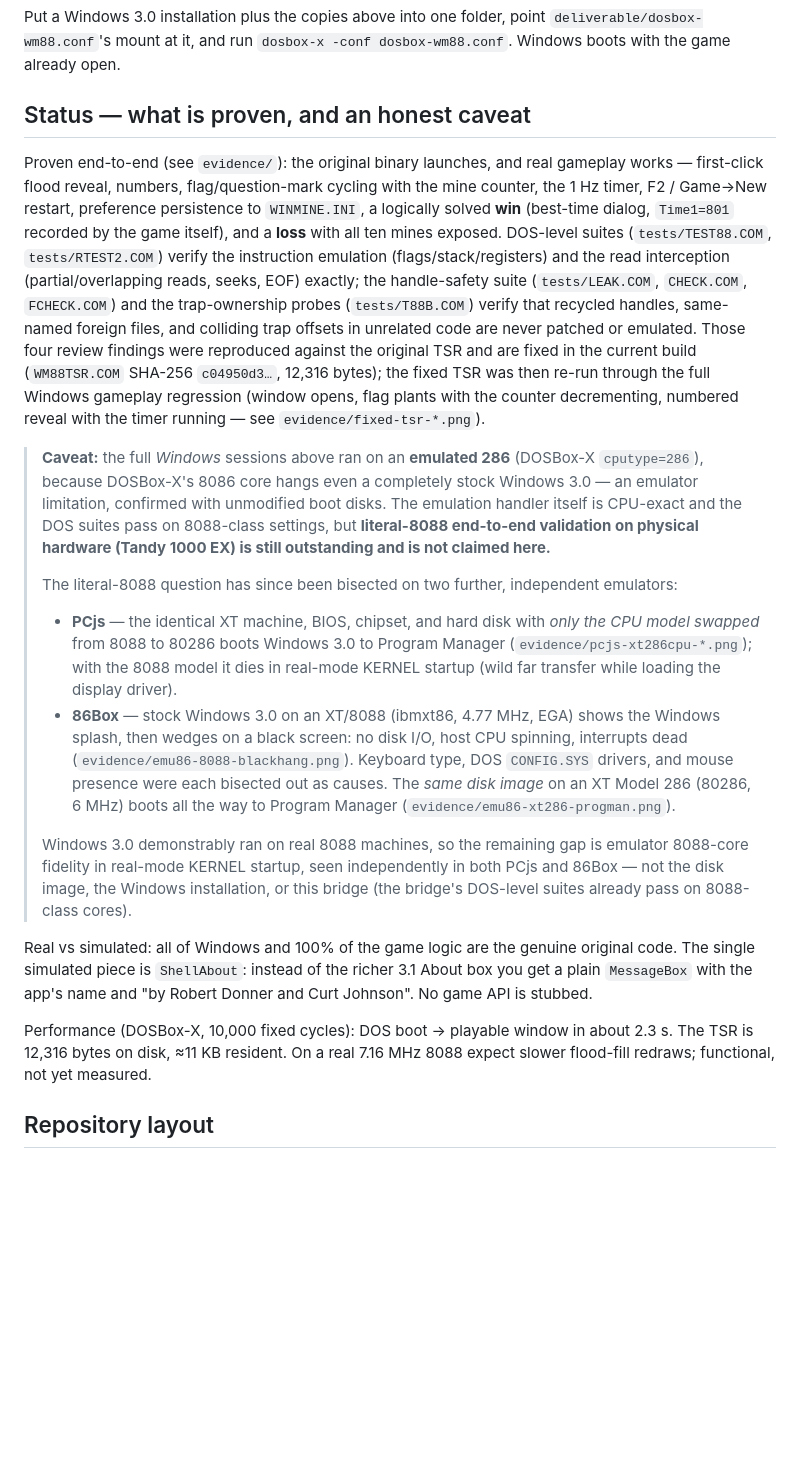
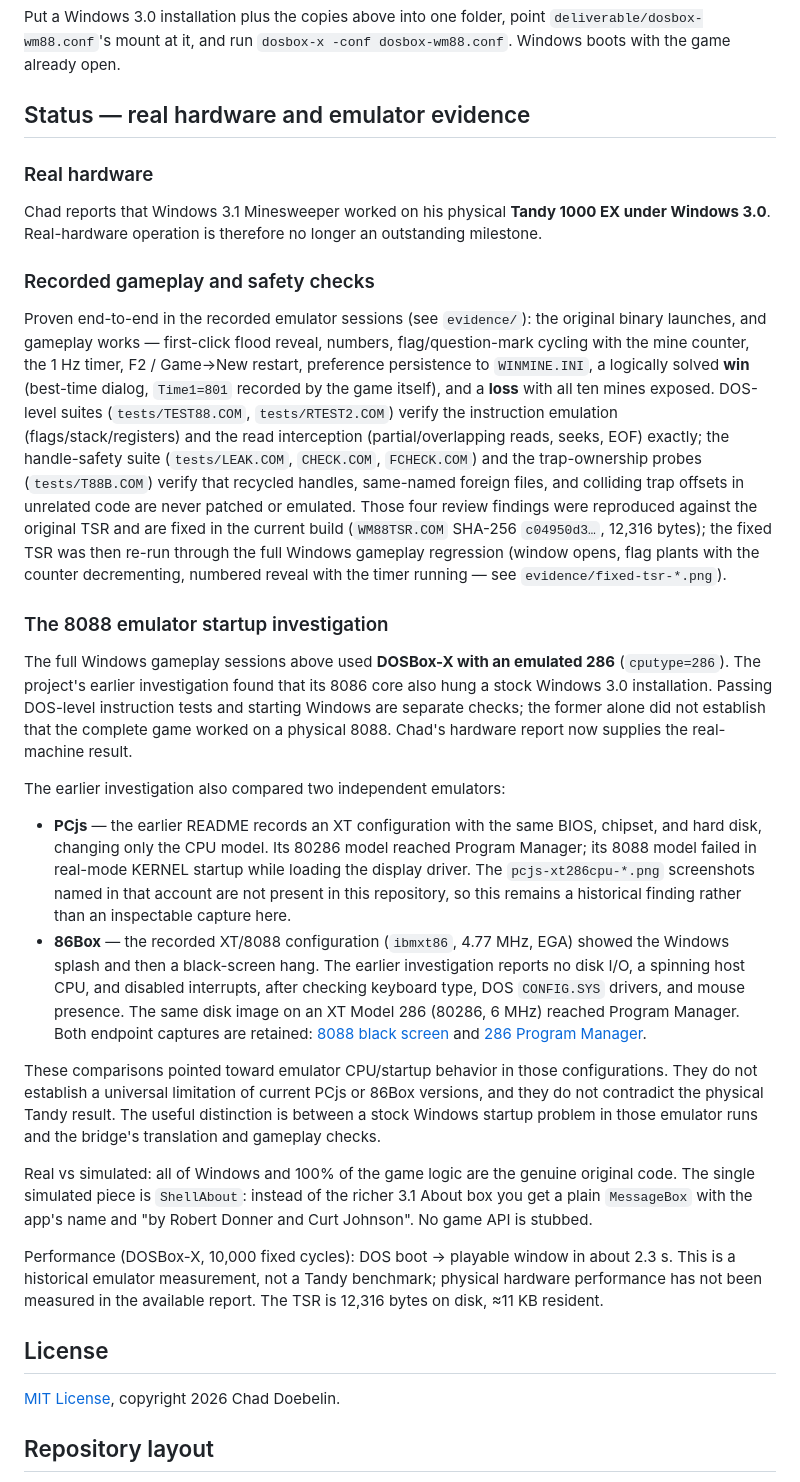
Before and after one commit to astrobleem/86TO88, a Markdown page: README.md, the part around one of its changes. GitHub-like rendering; blank space fills up the shorter version.

Commit message:
Update README with real-hardware result and Minesweeper refusal capture

```diff
--- a/README.md
+++ b/README.md
@@ -57,10 +90,18 @@ Put a Windows 3.0 installation plus the copies above into one folder, point
 `deliverable/dosbox-wm88.conf`'s mount at it, and run
 `dosbox-x -conf dosbox-wm88.conf`. Windows boots with the game already open.
 
-## Status — what is proven, and an honest caveat
+## Status — real hardware and emulator evidence
 
-Proven end-to-end (see `evidence/`): the original binary launches, and real
-gameplay works — first-click flood reveal, numbers, flag/question-mark
+### Real hardware
+
+Chad reports that Windows 3.1 Minesweeper worked on his physical **Tandy
+1000 EX under Windows 3.0**. Real-hardware operation is therefore no longer
+an outstanding milestone.
+
+### Recorded gameplay and safety checks
+
+Proven end-to-end in the recorded emulator sessions (see `evidence/`): the
+original binary launches, and gameplay works — first-click flood reveal, numbers, flag/question-mark
 cycling with the mine counter, the 1 Hz timer, F2 / Game→New restart,
 preference persistence to `WINMINE.INI`, a logically solved **win** (best-time
 dialog, `Time1=801` recorded by the game itself), and a **loss** with all ten
@@ -77,35 +118,37 @@ re-run through the full Windows gameplay regression (window opens, flag
 plants with the counter decrementing, numbered reveal with the timer
 running — see `evidence/fixed-tsr-*.png`).
 
-> **Caveat:** the full *Windows* sessions above ran on an **emulated 286**
-> (DOSBox-X `cputype=286`), because DOSBox-X's 8086 core hangs even a
-> completely stock Windows 3.0 — an emulator limitation, confirmed with
-> unmodified boot disks. The emulation handler itself is CPU-exact and the
-> DOS suites pass on 8088-class settings, but **literal-8088 end-to-end
-> validation on physical hardware (Tandy 1000 EX) is still outstanding and
-> is not claimed here.**
->
-> The literal-8088 question has since been bisected on two further,
-> independent emulators:
->
-> * **PCjs** — the identical XT machine, BIOS, chipset, and hard disk with
->   *only the CPU model swapped* from 8088 to 80286 boots Windows 3.0 to
->   Program Manager (`evidence/pcjs-xt286cpu-*.png`); with the 8088 model it
->   dies in real-mode KERNEL startup (wild far transfer while loading the
->   display driver).
-> * **86Box** — stock Windows 3.0 on an XT/8088 (ibmxt86, 4.77 MHz, EGA)
->   shows the Windows splash, then wedges on a black screen: no disk I/O,
->   host CPU spinning, interrupts dead (`evidence/emu86-8088-blackhang.png`).
->   Keyboard type, DOS `CONFIG.SYS` drivers, and mouse presence were each
->   bisected out as causes. The *same disk image* on an XT Model 286
->   (80286, 6 MHz) boots all the way to Program Manager
->   (`evidence/emu86-xt286-progman.png`).
->
-> Windows 3.0 demonstrably ran on real 8088 machines, so the remaining gap
-> is emulator 8088-core fidelity in real-mode KERNEL startup, seen
-> independently in both PCjs and 86Box — not the disk image, the Windows
-> installation, or this bridge (the bridge's DOS-level suites already pass
-> on 8088-class cores).
+### The 8088 emulator startup investigation
+
+The full Windows gameplay sessions above used **DOSBox-X with an emulated
+286** (`cputype=286`). The project's earlier investigation found that its
+8086 core also hung a stock Windows 3.0 installation. Passing DOS-level
+instruction tests and starting Windows are separate checks; the former
+alone did not establish that the complete game worked on a physical 8088.
+Chad's hardware report now supplies the real-machine result.
+
+The earlier investigation also compared two independent emulators:
+
+* **PCjs** — the earlier README records an XT configuration with the same
+  BIOS, chipset, and hard disk, changing only the CPU model. Its 80286 model
+  reached Program Manager; its 8088 model failed in real-mode KERNEL startup
+  while loading the display driver. The `pcjs-xt286cpu-*.png` screenshots
+  named in that account are not present in this repository, so this remains
+  a historical finding rather than an inspectable capture here.
+* **86Box** — the recorded XT/8088 configuration (`ibmxt86`, 4.77 MHz, EGA)
+  showed the Windows splash and then a black-screen hang. The earlier
+  investigation reports no disk I/O, a spinning host CPU, and disabled
+  interrupts, after checking keyboard type, DOS `CONFIG.SYS` drivers, and
+  mouse presence. The same disk image on an XT Model 286 (80286, 6 MHz)
+  reached Program Manager. Both endpoint captures are retained:
+  [8088 black screen](evidence/emu86-8088-blackhang.png) and
+  [286 Program Manager](evidence/emu86-xt286-progman.png).
+
+These comparisons pointed toward emulator CPU/startup behavior in those
+configurations. They do not establish a universal limitation of current
+PCjs or 86Box versions, and they do not contradict the physical Tandy
+result. The useful distinction is between a stock Windows startup problem
+in those emulator runs and the bridge's translation and gameplay checks.
 
 Real vs simulated: all of Windows and 100% of the game logic are the genuine
 original code. The single simulated piece is `ShellAbout`: instead of the
@@ -113,8 +156,13 @@ richer 3.1 About box you get a plain `MessageBox` with the app's name and
 "by Robert Donner and Curt Johnson". No game API is stubbed.
 
 Performance (DOSBox-X, 10,000 fixed cycles): DOS boot → playable window in
-about 2.3 s. The TSR is 12,316 bytes on disk, ≈11 KB resident. On a real
-7.16 MHz 8088 expect slower flood-fill redraws; functional, not yet measured.
+about 2.3 s. This is a historical emulator measurement, not a Tandy benchmark;
+physical hardware performance has not been measured in the available report.
+The TSR is 12,316 bytes on disk, ≈11 KB resident.
+
+## License
+
+[MIT License](LICENSE), copyright 2026 Chad Doebelin.
 
 ## Repository layout
 
```
Also changed, not shown: other parts of README.md (+36 -3 lines), evidence/win30-winmine-refusal.png (added), 1 other file.
